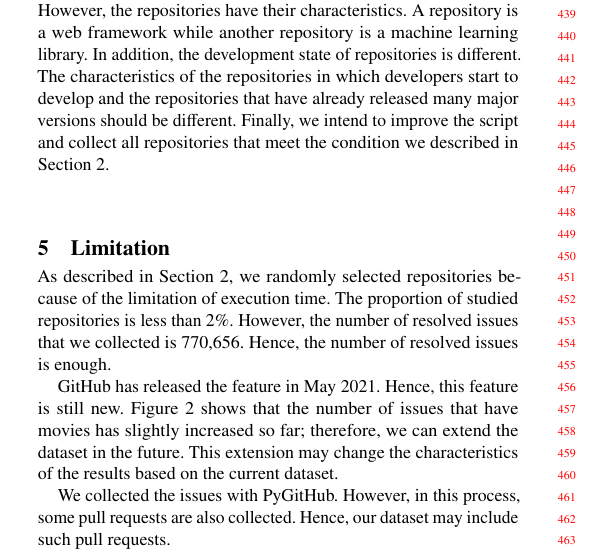
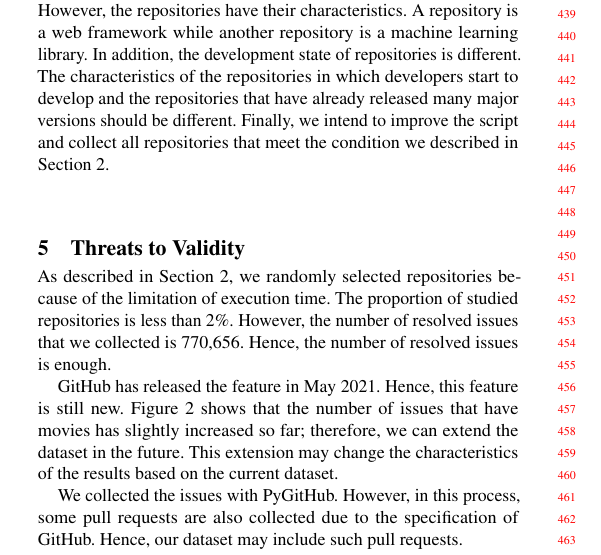
Before and after one commit to posl/kuramoto-msr2022, a LaTeX paper (tex-kondo/main.tex, which reads tex-kondo/sections/limitation.tex): part of one column of page 4 of 5, cut so that both start at the same text. Compiled offline with pdfLaTeX.

Commit message:
update threat to validity

```diff
--- a/tex-kondo/sections/limitation.tex
+++ b/tex-kondo/sections/limitation.tex
@@ -1,4 +1,5 @@
-\section{Limitation}
+% \section{Limitation}
+\section{Threats to Validity}
 \label{sec:limitation}
 
 As described in \sec{sec:dataset}, we randomly selected
@@ -18,5 +19,5 @@ the results based on the current dataset.
 
 We collected the issues with PyGitHub.
 However, in this process, some pull requests
-are also collected.
+are also collected due to the specification of GitHub.
 Hence, our dataset may include such pull requests.
```
